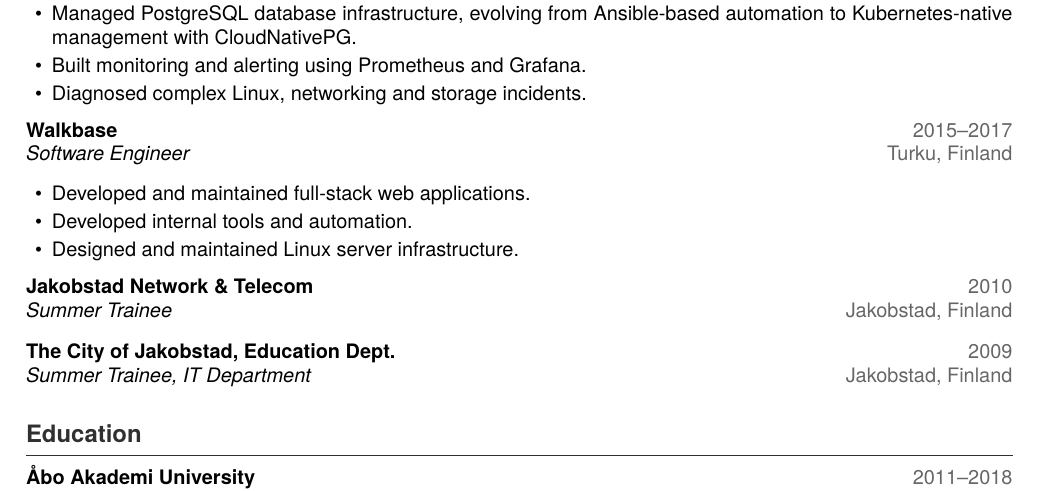
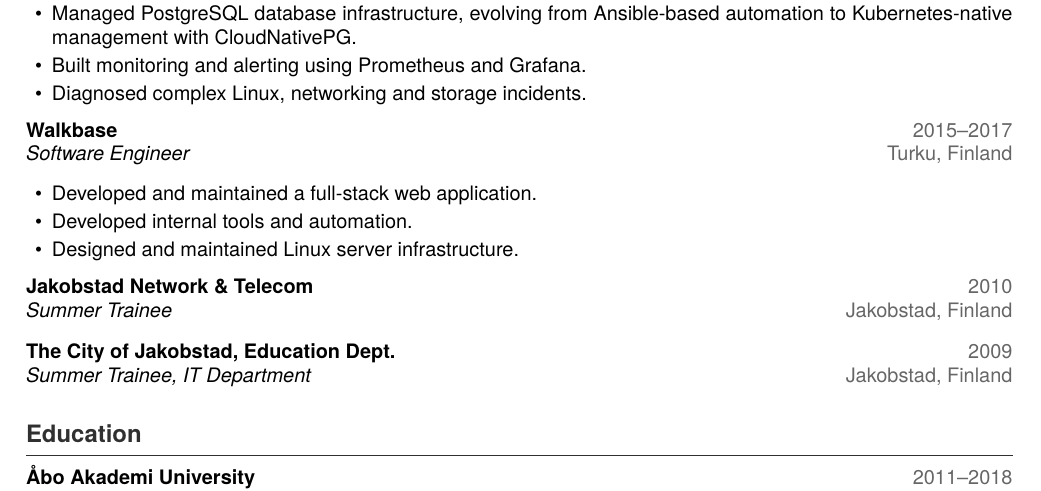
Before and after one commit to bdomars/cv-latex, a LaTeX CV (cv.tex, which reads sections/experience.tex): part of the page, cut so that both start at the same text. Compiled offline with XeLaTeX.

Commit message:
Bit more specific on web apps

```diff
--- a/sections/experience.tex
+++ b/sections/experience.tex
@@ -25,7 +25,7 @@
     {Turku, Finland}
 
 \begin{cvitems}
-    \item Developed and maintained full-stack web applications.
+    \item Developed and maintained a full-stack web application.
     \item Developed internal tools and automation.
     \item Designed and maintained Linux server infrastructure.
 \end{cvitems}
```
